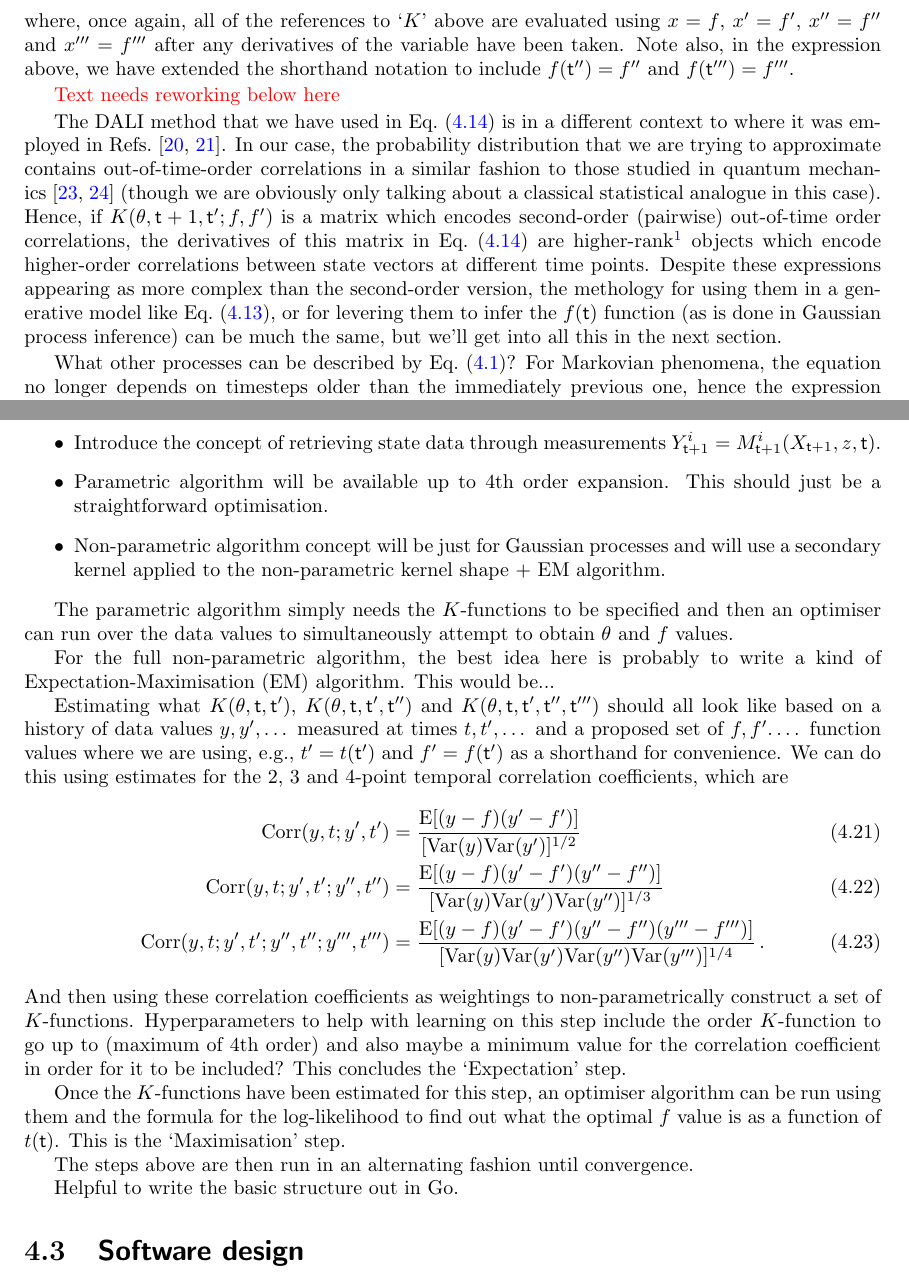
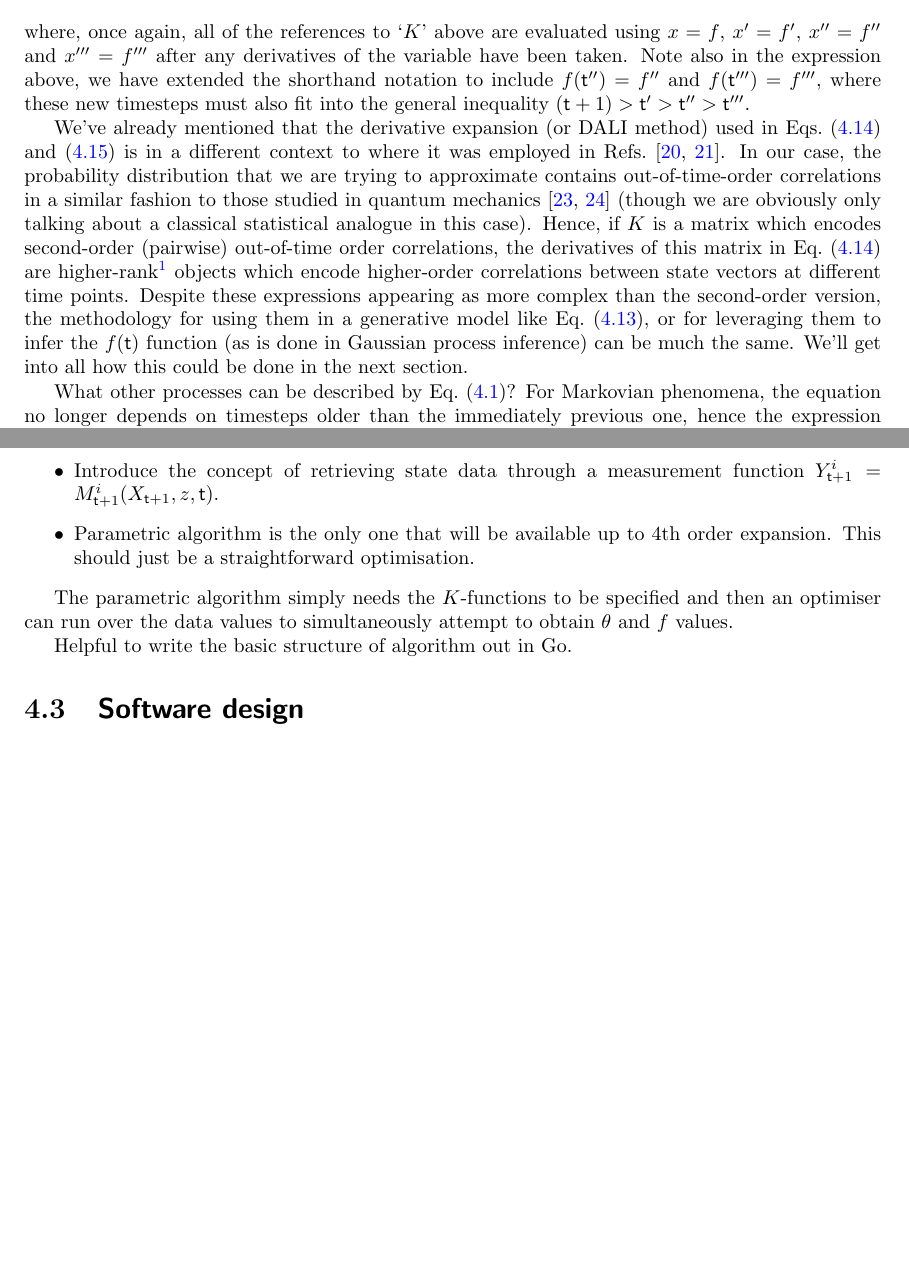
Before and after one commit to umbralcalc/worlds-of-observation, a LaTeX thesis (book.tex, which reads empirical_dynamical_emulators/chapter.tex): two parts of pages 38 and 40 of 92, joined at a grey line, cut so that both start at the same text, the shorter picture padded with empty space. Compiled offline with pdfLaTeX.

Commit message:
added more details into expansion and now working on emulator algorithm

```diff
--- a/empirical_dynamical_emulators/chapter.tex
+++ b/empirical_dynamical_emulators/chapter.tex
@@ -242,11 +244,9 @@ By extending the procedure which obtains the joint distribution update in Eq.~(\
 &+ \sum_{i=1}^d\sum_{j=1}^d (x'-f')^i\frac{\partial^2 K}{(\partial x')^i(\partial x''')^j}(x'''-f''')^j + \sum_{i=1}^d\sum_{j=1}^d (x''-f'')^i\frac{\partial^2 K}{(\partial x'')^i(\partial x''')^j}(x'''-f''')^j \label{eq:dali-covariance-higher}\,,
 \end{align}
 %%
-where, once again, all of the references to `$K$' above are evaluated using $x=f$, $x'=f'$, $x''=f''$ and $x'''=f'''$ after any derivatives of the variable have been taken. Note also, in the expression above, we have extended the shorthand notation to include $f({\sf t}'')=f''$ and $f({\sf t}''')=f'''$.
+where, once again, all of the references to `$K$' above are evaluated using $x=f$, $x'=f'$, $x''=f''$ and $x'''=f'''$ after any derivatives of the variable have been taken. Note also in the expression above, we have extended the shorthand notation to include $f({\sf t}'')=f''$ and $f({\sf t}''')=f'''$, where these new timesteps must also fit into the general inequality $({\sf t}+1)>{\sf t}'>{\sf t}''>{\sf t}'''$.
 
-\textcolor{red}{Text needs reworking below here}
-
-The DALI method that we have used in Eq.~(\ref{eq:dali-covariance}) is in a different context to where it was employed in Refs.~\cite{sellentin2014breaking, dali}. In our case, the probability distribution that we are trying to approximate contains out-of-time-order correlations in a similar fashion to those studied in quantum mechanics~\cite{hashimoto2017out,García-Mata:2023} (though we are obviously only talking about a classical statistical analogue in this case). Hence, if $K(\theta, {\sf t}+1, {\sf t}';f,f')$ is a matrix which encodes second-order (pairwise) out-of-time order correlations, the derivatives of this matrix in Eq.~(\ref{eq:dali-covariance}) are higher-rank\footnote{By `higher-rank' here we specifically mean objects which have more indices than just a matrix $M^{ij}\rightarrow M^{ijk\dots}$.} objects which encode higher-order correlations between state vectors at different time points. Despite these expressions appearing as more complex than the second-order version, the methology for using them in a generative model like Eq.~(\ref{eq:stat-sol-kramers-moyal-cond}), or for levering them to infer the $f({\sf t})$ function (as is done in Gaussian process inference) can be much the same, but we'll get into all this in the next section.
+We've already mentioned that the derivative expansion (or DALI method) used in Eqs.~(\ref{eq:dali-covariance}) and~(\ref{eq:dali-covariance-higher}) is in a different context to where it was employed in Refs.~\cite{sellentin2014breaking, dali}. In our case, the probability distribution that we are trying to approximate contains out-of-time-order correlations in a similar fashion to those studied in quantum mechanics~\cite{hashimoto2017out,García-Mata:2023} (though we are obviously only talking about a classical statistical analogue in this case). Hence, if $K$ is a matrix which encodes second-order (pairwise) out-of-time order correlations, the derivatives of this matrix in Eq.~(\ref{eq:dali-covariance}) are higher-rank\footnote{By `higher-rank' here we specifically mean objects which have more indices than just a matrix $M^{ij}\rightarrow M^{ijk\dots}$.} objects which encode higher-order correlations between state vectors at different time points. Despite these expressions appearing as more complex than the second-order version, the methodology for using them in a generative model like Eq.~(\ref{eq:stat-sol-kramers-moyal-cond}), or for leveraging them to infer the $f({\sf t})$ function (as is done in Gaussian process inference) can be much the same. We'll get into all how this could be done in the next section.
 
 What other processes can be described by Eq.~(\ref{eq:master-x-cont})? For Markovian phenomena, the equation no longer depends on timesteps older than the immediately previous one, hence the expression reduces to just
 %%
@@ -287,29 +287,12 @@ In this section, we looked into how the mathematical formalism used in the stoch
 
 Plan of action for this section.
 \begin{itemize}
-\item{Introduce the concept of retrieving state data through measurements $Y^i_{{\sf t}+1} = M^i_{{\sf t}+1}(X_{{\sf t}+1},z,{\sf t})$.}
-\item{Parametric algorithm will be available up to 4th order expansion. This should just be a straightforward optimisation.}
-\item{Non-parametric algorithm concept will be just for Gaussian processes and will use a secondary kernel applied to the non-parametric kernel shape + EM algorithm.}
+\item{Introduce the concept of retrieving state data through a measurement function $Y^i_{{\sf t}+1} = M^i_{{\sf t}+1}(X_{{\sf t}+1},z,{\sf t})$.}
+\item{Parametric algorithm is the only one that will be available up to 4th order expansion. This should just be a straightforward optimisation.}
 \end{itemize}
 
 The parametric algorithm simply needs the $K$-functions to be specified and then an optimiser can run over the data values to simultaneously attempt to obtain $\theta$ and $f$ values.
 
-For the full non-parametric algorithm, the best idea here is probably to write a kind of Expectation-Maximisation (EM) algorithm. This would be...
-
-Estimating what $K(\theta , {\sf t}, {\sf t}')$, $K(\theta , {\sf t}, {\sf t}', {\sf t}'')$ and $K(\theta , {\sf t}, {\sf t}', {\sf t}'', {\sf t}''')$ should all look like based on a history of data values $y,y',\dots$ measured at times $t,t',\dots$ and a proposed set of $f,f'.\dots$ function values where we are using, e.g., $t'=t({\sf t}')$ and $f'=f({\sf t}')$ as a shorthand for convenience. We can do this using estimates for the 2, 3 and 4-point temporal correlation coefficients, which are
-%%
-\begin{align}
-{\rm Corr}(y,t;y',t') &= \frac{{\rm E}[(y-f)(y'-f')]}{[{\rm Var}(y){\rm Var}(y')]^{1/2}} \\
-{\rm Corr}(y,t;y',t';y'',t'') &= \frac{{\rm E}[(y-f)(y'-f')(y''-f'')]}{[{\rm Var}(y){\rm Var}(y'){\rm Var}(y'')]^{1/3}} \\
-{\rm Corr}(y,t;y',t';y'',t'';y''',t''') &= \frac{{\rm E}[(y-f)(y'-f')(y''-f'')(y'''-f''')]}{{[{\rm Var}(y){\rm Var}(y'){\rm Var}(y''){\rm Var}(y''')]^{1/4}}} \,.
-\end{align}
-%%
-And then using these correlation coefficients as weightings to non-parametrically construct a set of $K$-functions. Hyperparameters to help with learning on this step include the order $K$-function to go up to (maximum of 4th order) and also maybe a minimum value for the correlation coefficient in order for it to be included? This concludes the `Expectation' step.
-
-Once the $K$-functions have been estimated for this step, an optimiser algorithm can be run using them and the formula for the log-likelihood to find out what the optimal $f$ value is as a function of $t({\sf t})$. This is the `Maximisation' step.
-
-The steps above are then run in an alternating fashion until convergence.
-
-Helpful to write the basic structure out in Go.
+Helpful to write the basic structure of algorithm out in Go.
 
 \section{\sffamily Software design}
```
Also changed, not shown: empirical_dynamical_emulators/chapter.tex (4 more changed lines).
